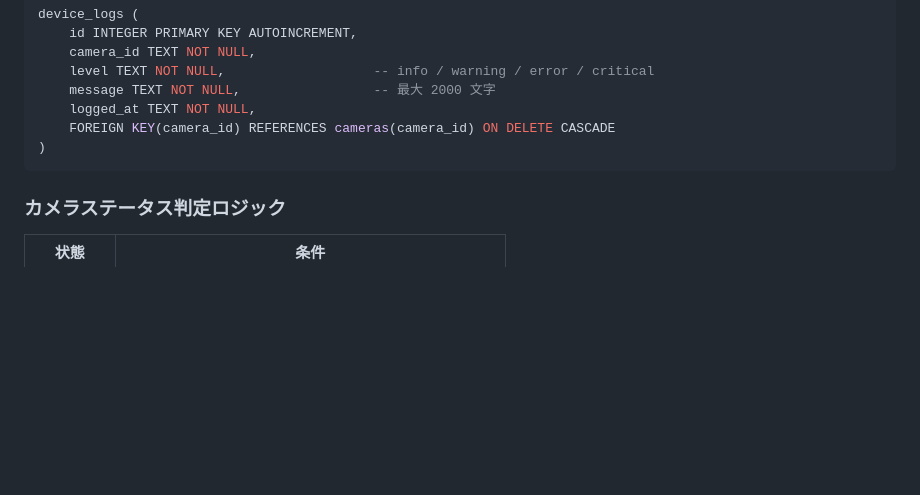
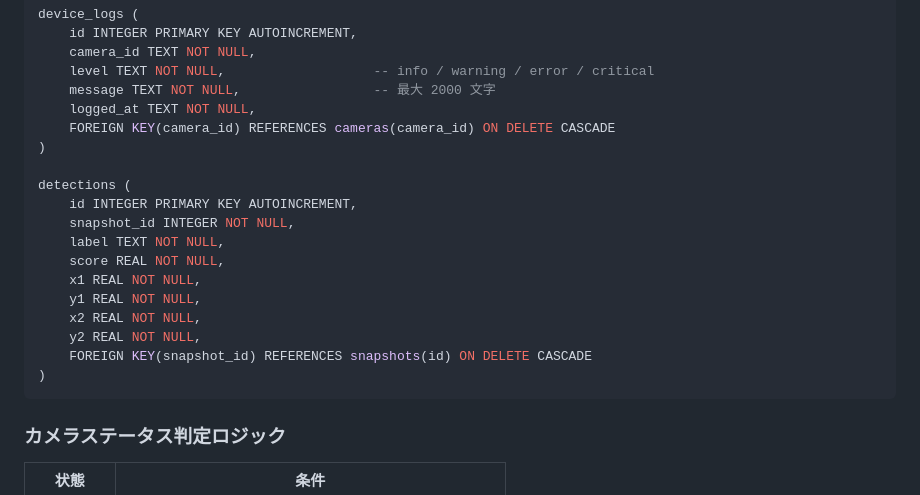
Before and after one commit to 1222-takeshi/server_for_esp32cam, a Markdown page: docs/design/multi-camera.md, the part around the change. Drawn GitHub-style; blank space fills up the shorter version.

Commit message:
docs: add detections table schema to data model section
Co-Authored-By: Claude Sonnet 4.6 <noreply@anthropic.com>

````diff
--- a/docs/design/multi-camera.md
+++ b/docs/design/multi-camera.md
@@ -124,6 +124,18 @@ device_logs (
     logged_at TEXT NOT NULL,
     FOREIGN KEY(camera_id) REFERENCES cameras(camera_id) ON DELETE CASCADE
 )
+
+detections (
+    id INTEGER PRIMARY KEY AUTOINCREMENT,
+    snapshot_id INTEGER NOT NULL,
+    label TEXT NOT NULL,
+    score REAL NOT NULL,
+    x1 REAL NOT NULL,
+    y1 REAL NOT NULL,
+    x2 REAL NOT NULL,
+    y2 REAL NOT NULL,
+    FOREIGN KEY(snapshot_id) REFERENCES snapshots(id) ON DELETE CASCADE
+)
 ```
 
 ### カメラステータス判定ロジック
````
